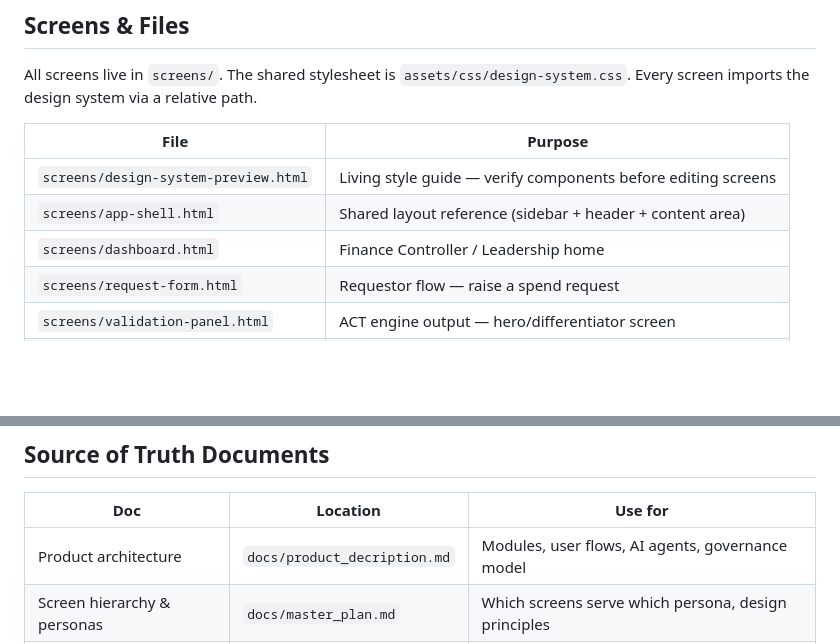
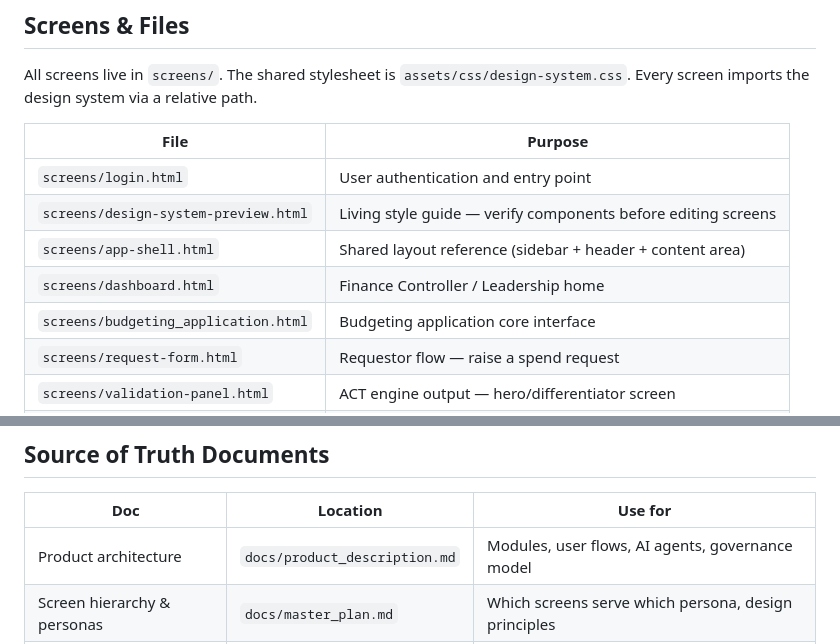
Before and after one commit to SatyajitK1/vedanta-v1-demo, a Markdown page: CLAUDE.md, 2 parts joined by grey strips. Rendered like a GitHub page; blank space fills up the shorter version.

```diff
--- a/CLAUDE.md
+++ b/CLAUDE.md
@@ -12,9 +12,11 @@ All screens live in `screens/`. The shared stylesheet is `assets/css/design-syst
 
 | File | Purpose |
 |---|---|
+| `screens/login.html` | User authentication and entry point |
 | `screens/design-system-preview.html` | Living style guide — verify components before editing screens |
 | `screens/app-shell.html` | Shared layout reference (sidebar + header + content area) |
 | `screens/dashboard.html` | Finance Controller / Leadership home |
+| `screens/budgeting_application.html` | Budgeting application core interface |
 | `screens/request-form.html` | Requestor flow — raise a spend request |
 | `screens/validation-panel.html` | ACT engine output — hero/differentiator screen |
 | `screens/approval-queue.html` | Approver flow — queue + detail view |
@@ -68,7 +70,7 @@ node export-to-figma.js
 
 | Doc | Location | Use for |
 |---|---|---|
-| Product architecture | `docs/product_decription.md` | Modules, user flows, AI agents, governance model |
+| Product architecture | `docs/product_description.md` | Modules, user flows, AI agents, governance model |
 | Screen hierarchy & personas | `docs/master_plan.md` | Which screens serve which persona, design principles |
 | KPMG brand guidelines | `docs/design.md` | Color system, typography rules, layout patterns |
 | Full execution spec | `docs/visual_design_plan.md` | Exact per-screen requirements and quality criteria |
```
Also changed, not shown: docs/aluminum_screens_plan.md (added, +335 -0 lines).
